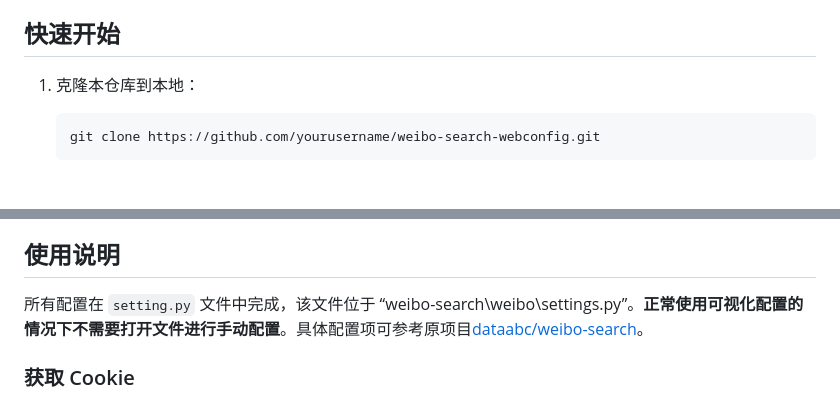
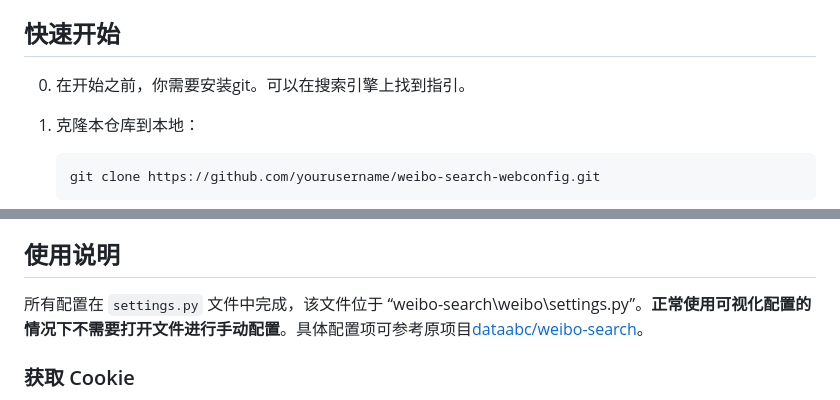
Before and after one commit to tianze-hou/weibo-search-webConfig, a Markdown page: README.md, 2 parts joined by grey strips. Drawn GitHub-style; blank space fills up the shorter version.

````diff
--- a/README.md
+++ b/README.md
@@ -37,6 +37,8 @@ weibo-search webConfig 是一个基于 [dataabc/weibo-search](https://github.com
 
 ## 快速开始
 
+0. 在开始之前，你需要安装git。可以在搜索引擎上找到指引。
+
 1. 克隆本仓库到本地：
 
    ```bash
@@ -75,7 +77,7 @@ weibo-search webConfig 是一个基于 [dataabc/weibo-search](https://github.com
 
 ## 使用说明
 
-所有配置在 `setting.py` 文件中完成，该文件位于 “weibo-search\weibo\settings.py”。**正常使用可视化配置的情况下不需要打开文件进行手动配置**。具体配置项可参考原项目[dataabc/weibo-search](https://github.com/dataabc/weibo-search)。
+所有配置在 `settings.py` 文件中完成，该文件位于 “weibo-search\weibo\settings.py”。**正常使用可视化配置的情况下不需要打开文件进行手动配置**。具体配置项可参考原项目[dataabc/weibo-search](https://github.com/dataabc/weibo-search)。
 
 ### 获取 Cookie
 
````
